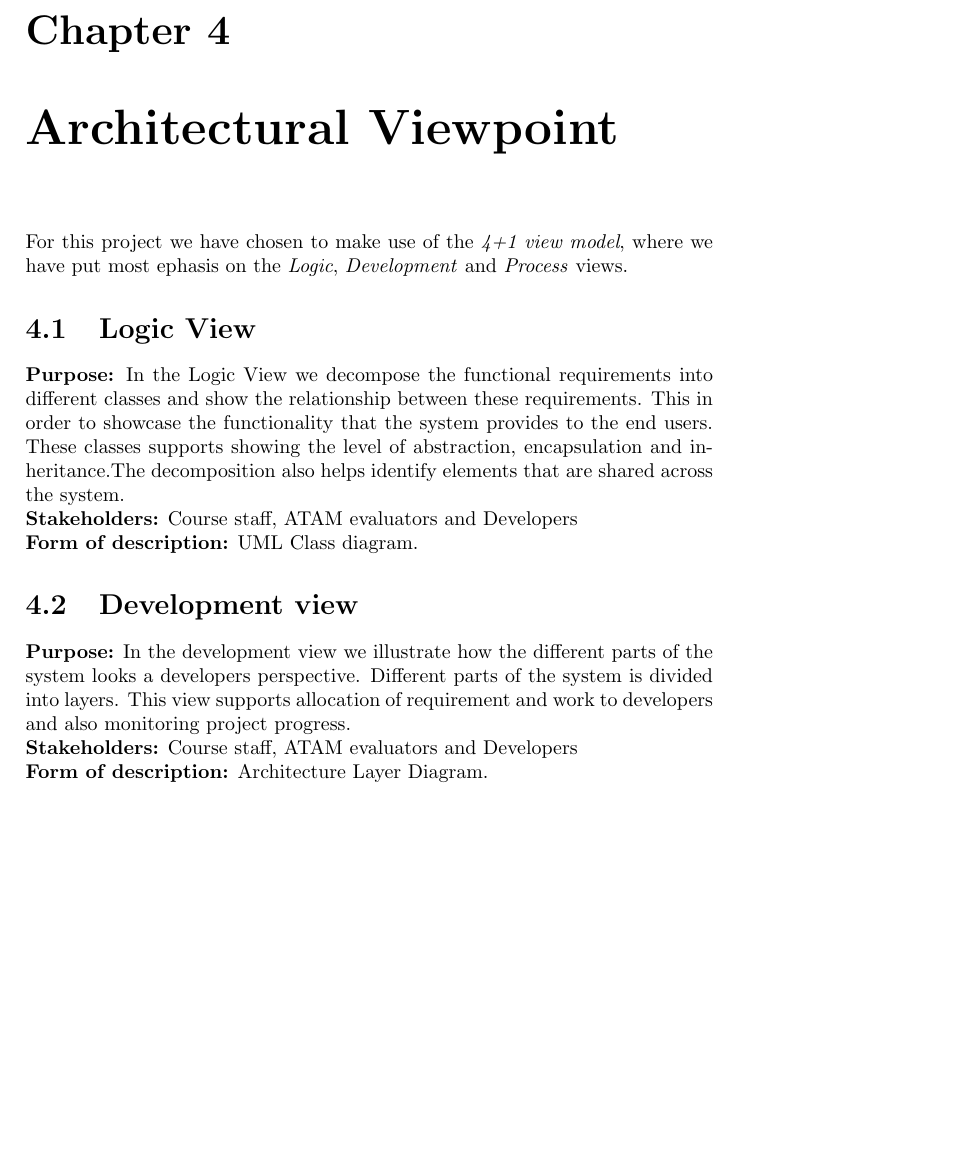
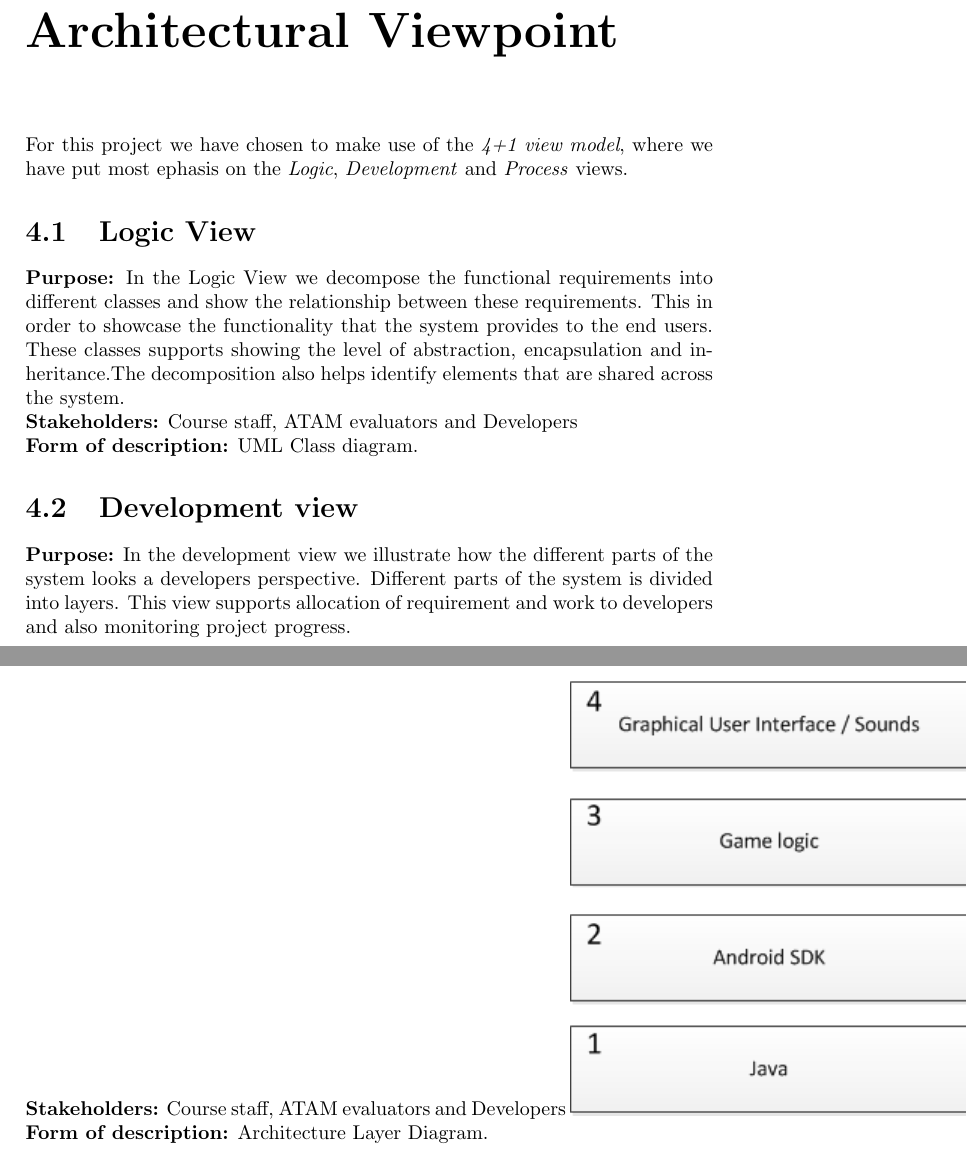
Before and after one commit to trondkla/TDT4240---A2---Battleship, a LaTeX thesis (Reports/Architecture/main.tex, which reads Reports/Architecture/Viewpoint.tex): part of page 7 of 16 before the commit and two parts of pages 7 and 8 of 17 after it, the two joined at a grey line, cut at the place of the change, the shorter picture padded with empty space. Compiled offline with pdfLaTeX.

Commit message:
Included DevelopmentView

```diff
--- a/Reports/Architecture/Viewpoint.tex
+++ b/Reports/Architecture/Viewpoint.tex
@@ -15,7 +15,7 @@ For this project we have chosen to make use of the \emph{4+1 view model}, where
     and work to developers and also monitoring project progress.
 
     \noindent\textbf{Stakeholders:} Course staff, ATAM evaluators and Developers
-
+    \includegraphics{DevelopmentView.png}
     \noindent\textbf{Form of description:} Architecture Layer Diagram.
 
     \section{Process view}
```
